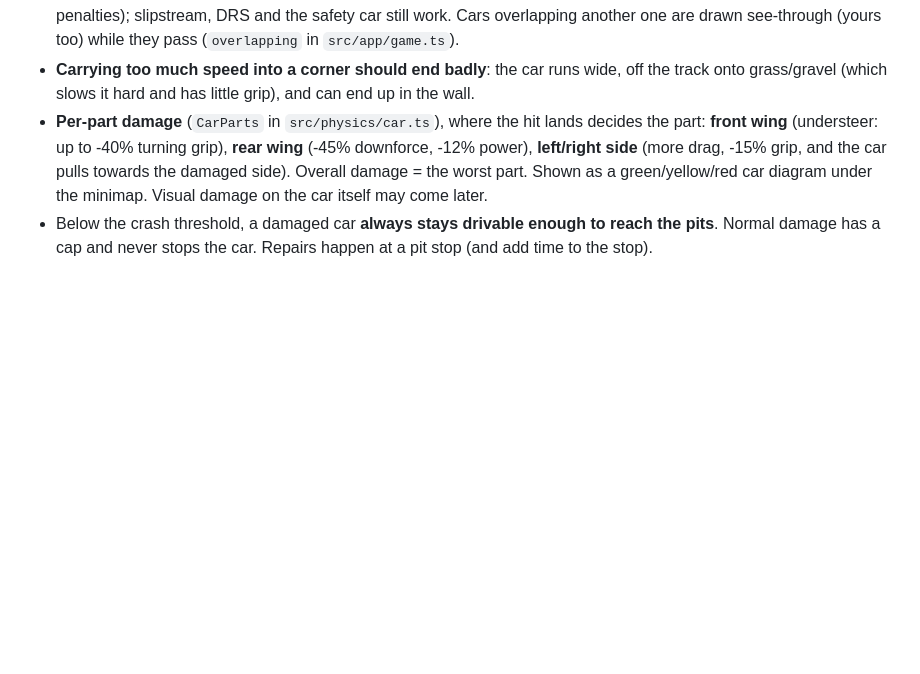
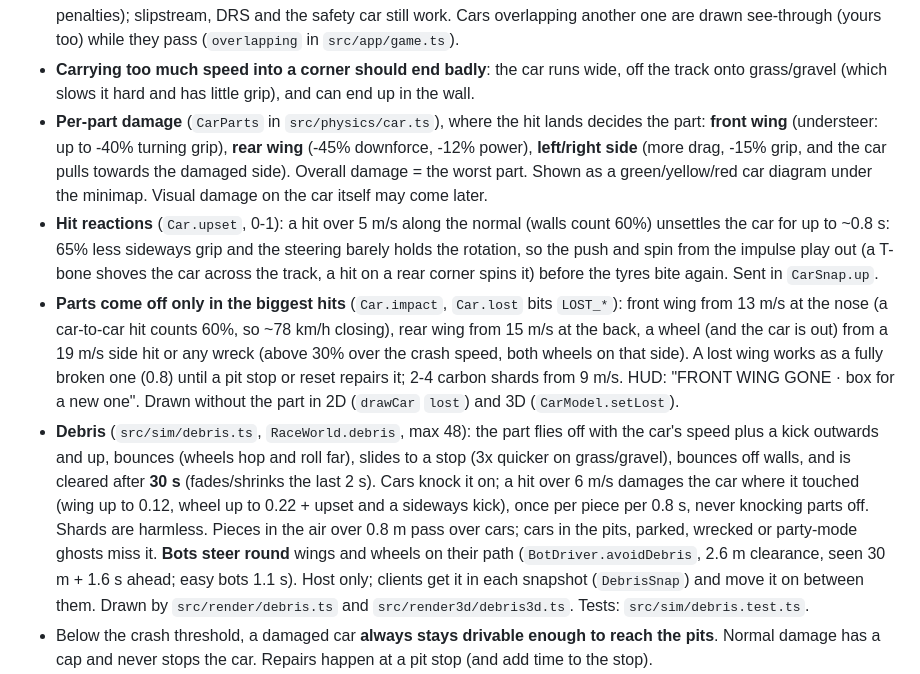
Before and after one commit to eck123main/car, a Markdown page: CLAUDE.md, the part around the change. GitHub-like rendering; blank space fills up the shorter version.

Commit message:
Note hit reactions and debris in CLAUDE.md
Co-Authored-By: Claude Opus 5.5 <noreply@anthropic.com>

```diff
--- a/CLAUDE.md
+++ b/CLAUDE.md
@@ -468,6 +468,26 @@ The timing tower is always shown (no Tab needed).
   downforce, -12% power), **left/right side** (more drag, -15% grip, and the car pulls
   towards the damaged side). Overall damage = the worst part. Shown as a green/yellow/red
   car diagram under the minimap. Visual damage on the car itself may come later.
+- **Hit reactions** (`Car.upset`, 0-1): a hit over 5 m/s along the normal (walls count 60%)
+  unsettles the car for up to ~0.8 s: 65% less sideways grip and the steering barely holds the
+  rotation, so the push and spin from the impulse play out (a T-bone shoves the car across the
+  track, a hit on a rear corner spins it) before the tyres bite again. Sent in `CarSnap.up`.
+- **Parts come off only in the biggest hits** (`Car.impact`, `Car.lost` bits `LOST_*`): front
+  wing from 13 m/s at the nose (a car-to-car hit counts 60%, so ~78 km/h closing), rear wing from
+  15 m/s at the back, a wheel (and the car is out) from a 19 m/s side hit or any wreck (above 30%
+  over the crash speed, both wheels on that side). A lost wing works as a fully broken one (0.8)
+  until a pit stop or reset repairs it; 2-4 carbon shards from 9 m/s. HUD: "FRONT WING GONE · box
+  for a new one". Drawn without the part in 2D (`drawCar` `lost`) and 3D (`CarModel.setLost`).
+- **Debris** (`src/sim/debris.ts`, `RaceWorld.debris`, max 48): the part flies off with the car's
+  speed plus a kick outwards and up, bounces (wheels hop and roll far), slides to a stop (3x
+  quicker on grass/gravel), bounces off walls, and is cleared after **30 s** (fades/shrinks the
+  last 2 s). Cars knock it on; a hit over 6 m/s damages the car where it touched (wing up to 0.12,
+  wheel up to 0.22 + upset and a sideways kick), once per piece per 0.8 s, never knocking parts
+  off. Shards are harmless. Pieces in the air over 0.8 m pass over cars; cars in the pits, parked,
+  wrecked or party-mode ghosts miss it. **Bots steer round** wings and wheels on their path
+  (`BotDriver.avoidDebris`, 2.6 m clearance, seen 30 m + 1.6 s ahead; easy bots 1.1 s). Host only;
+  clients get it in each snapshot (`DebrisSnap`) and move it on between them. Drawn by
+  `src/render/debris.ts` and `src/render3d/debris3d.ts`. Tests: `src/sim/debris.test.ts`.
 - Below the crash threshold, a damaged car **always stays drivable enough to reach the
   pits**. Normal damage has a cap and never stops the car. Repairs happen at a pit stop
   (and add time to the stop).
```
